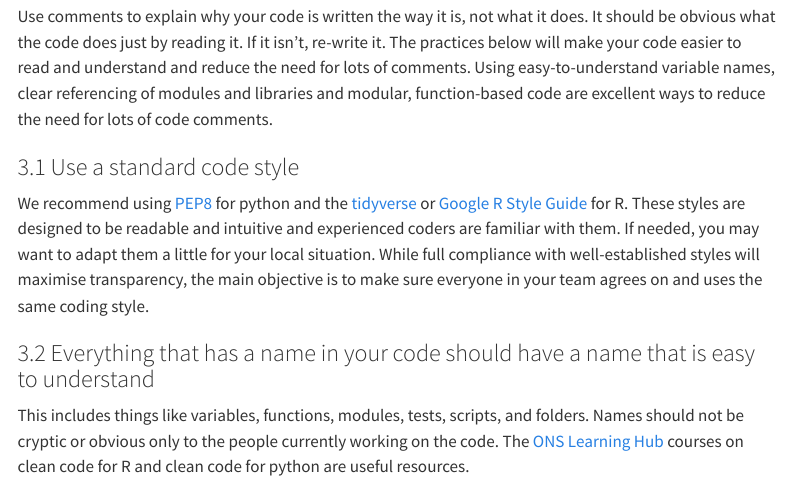
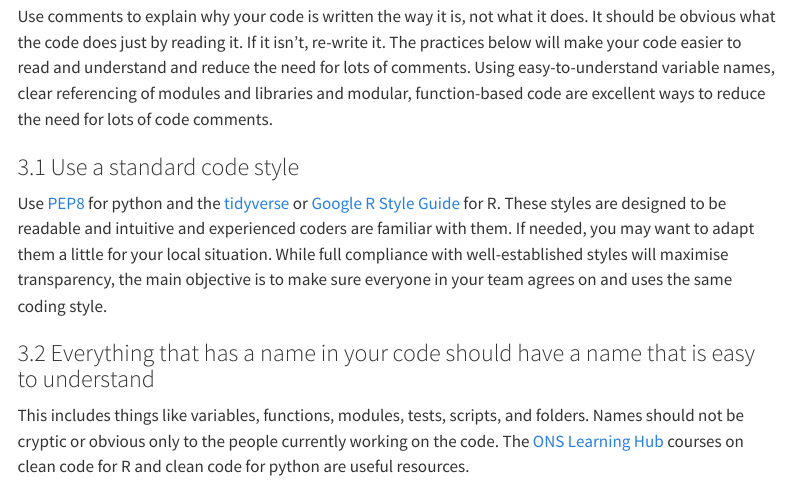
Before and after one commit to best-practice-and-impact/ONS_minimum_RAP, a Quarto document (site/code_standards.qmd): the page in a window 1100 px wide, from 1900 px down. Rendered offline with R 4.5, knitr and Pandoc in place of Quarto, with nearby package versions; menus at the side of the page are left out.

Commit message:
update wording for 3.1 code standard

```diff
--- a/site/code_standards.qmd
+++ b/site/code_standards.qmd
@@ -46,7 +46,7 @@ Well written code also needs less documentation. There are things you can do to
 Use comments to explain why your code is written the way it is, not what it does. It should be obvious what the code does just by reading it. If it isn't, re-write it. The practices below will make your code easier to read and understand and reduce the need for lots of comments. Using easy-to-understand variable names, clear referencing of modules and libraries and modular, function-based code are excellent ways to reduce the need for lots of code comments.
 
 ### 3.1 Use a standard code style
-We recommend using [PEP8](https://peps.python.org/pep-0008/) for python and the [tidyverse](https://style.tidyverse.org/) or [Google R Style Guide](https://google.github.io/styleguide/Rguide.html) for R. These styles are designed to be readable and intuitive and experienced coders are familiar with them. If needed, you may want to adapt them a little for your local situation. While full compliance with well-established styles will maximise transparency, the main objective is to make sure everyone in your team agrees on and uses the same coding style.
+Use [PEP8](https://peps.python.org/pep-0008/) for python and the [tidyverse](https://style.tidyverse.org/) or [Google R Style Guide](https://google.github.io/styleguide/Rguide.html) for R. These styles are designed to be readable and intuitive and experienced coders are familiar with them. If needed, you may want to adapt them a little for your local situation. While full compliance with well-established styles will maximise transparency, the main objective is to make sure everyone in your team agrees on and uses the same coding style.
 
 ### 3.2 Everything that has a name in your code should have a name that is easy to understand
 This includes things like variables, functions, modules, tests, scripts, and folders. Names should not be cryptic or obvious only to the people currently working on the code. The [ONS Learning Hub](https://learninghub.ons.gov.uk/mod/page/view.php?id=7554) courses on clean code for R and clean code for python are useful resources.
```
Also changed, not shown: docs/search.json, 1 other file.
